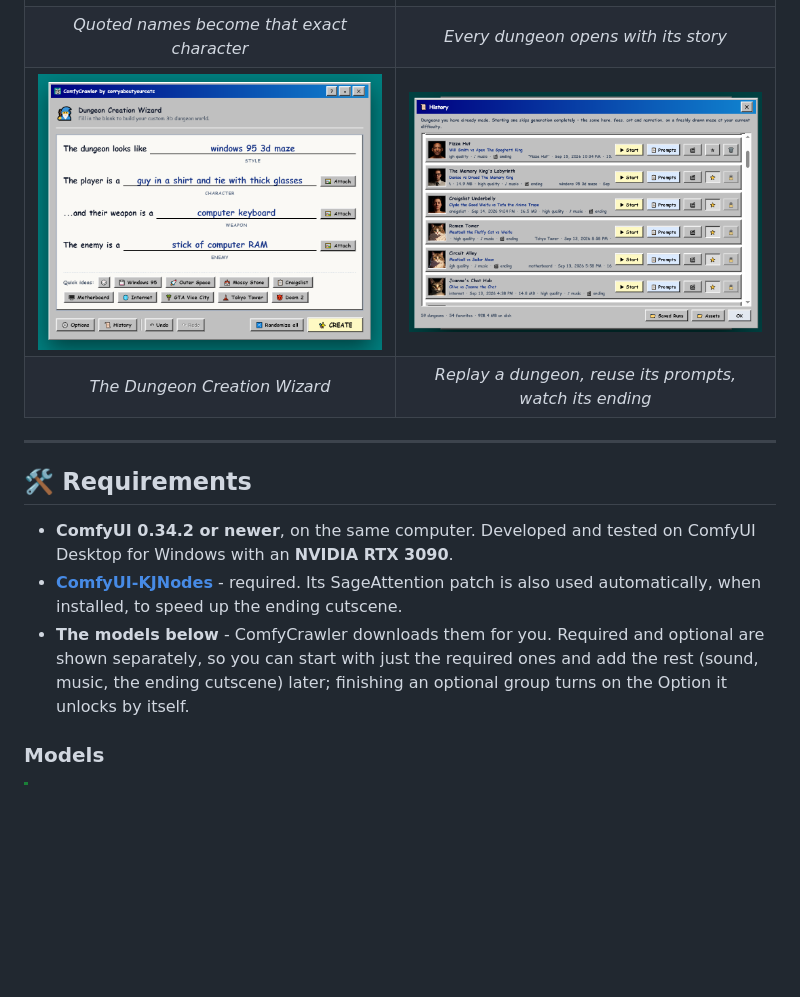
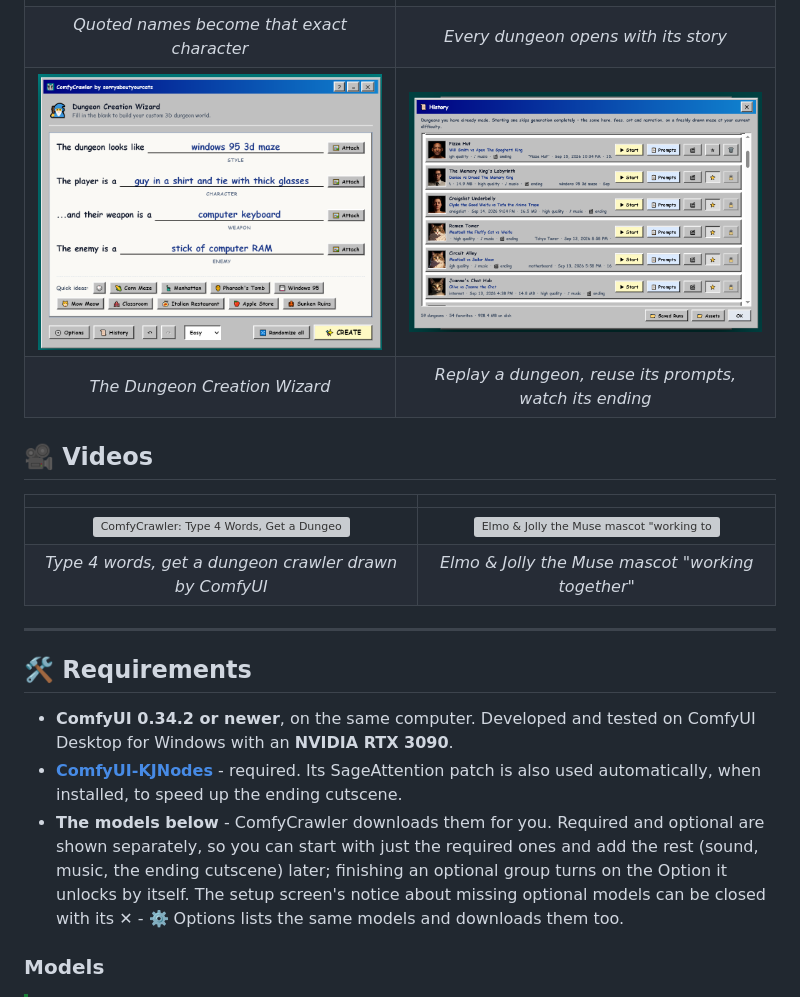
Before and after one commit to sorryaboutyourcats/ComfyCrawler, a Markdown page: README.md, the part around the change. Rendered like a GitHub page; pictures changed too: screenshots/creation-wizard-update.png (added); blank space fills up the shorter version; grey boxes are pictures that could not be loaded.

Commit message:
mac scrolling text at story fix, can hide banner with optional models, banner about models no longer cuts off window, adjustments for some prompts, updated readme

```diff
--- a/README.md
+++ b/README.md
@@ -39,8 +39,15 @@ Then it's a game:
 | *A fruit dungeon, mid wind-up* | *Named characters work too* |
 | ![Mario with a Yoshi hammer faces a Bowser grunt](screenshots/mario-vs-bowser.png) | ![The opening crawl for "3rd Floor Pizza Hut", in yellow text on black](screenshots/opening-crawl.png) |
 | *Quoted names become that exact character* | *Every dungeon opens with its story* |
-| ![The Dungeon Creation Wizard with four filled-in blanks](screenshots/creation-wizard.png) | ![The History window listing saved dungeons with Start, Prompts, movie, favorite and delete buttons](screenshots/history.png) |
+| ![The Dungeon Creation Wizard with four filled-in blanks, an Attach button on each, quick-idea buttons and a difficulty picker](screenshots/creation-wizard-update.png) | ![The History window listing saved dungeons with Start, Prompts, movie, favorite and delete buttons](screenshots/history.png) |
 | *The Dungeon Creation Wizard* | *Replay a dungeon, reuse its prompts, watch its ending* |
+
+## 🎥 Videos
+
+| | |
+| :---: | :---: |
+| [![ComfyCrawler: Type 4 Words, Get a Dungeon Crawler Drawn by ComfyUI (local AI)](https://i.ytimg.com/vi/8j3NIyREUTw/hqdefault.jpg)](https://www.youtube.com/watch?v=8j3NIyREUTw) | [![Elmo & Jolly the Muse mascot "working together" in ComfyCrawler](https://i.ytimg.com/vi/oys6fGvBzuc/hqdefault.jpg)](https://www.youtube.com/watch?v=oys6fGvBzuc) |
+| *Type 4 words, get a dungeon crawler drawn by ComfyUI* | *Elmo & Jolly the Muse mascot "working together"* |
 
 ---
 
@@ -48,7 +55,7 @@ Then it's a game:
 
 * **ComfyUI 0.34.2 or newer**, on the same computer. Developed and tested on ComfyUI Desktop for Windows with an **NVIDIA RTX 3090**.
 * **[ComfyUI-KJNodes](https://github.com/kijai/ComfyUI-KJNodes)** - required. Its SageAttention patch is also used automatically, when installed, to speed up the ending cutscene.
-* **The models below** - ComfyCrawler downloads them for you. Required and optional are shown separately, so you can start with just the required ones and add the rest (sound, music, the ending cutscene) later; finishing an optional group turns on the Option it unlocks by itself.
+* **The models below** - ComfyCrawler downloads them for you. Required and optional are shown separately, so you can start with just the required ones and add the rest (sound, music, the ending cutscene) later; finishing an optional group turns on the Option it unlocks by itself. The setup screen's notice about missing optional models can be closed with its ✕ - ⚙️ Options lists the same models and downloads them too.
 
 ### Models
 
```
Also changed, not shown: 6 other files.
